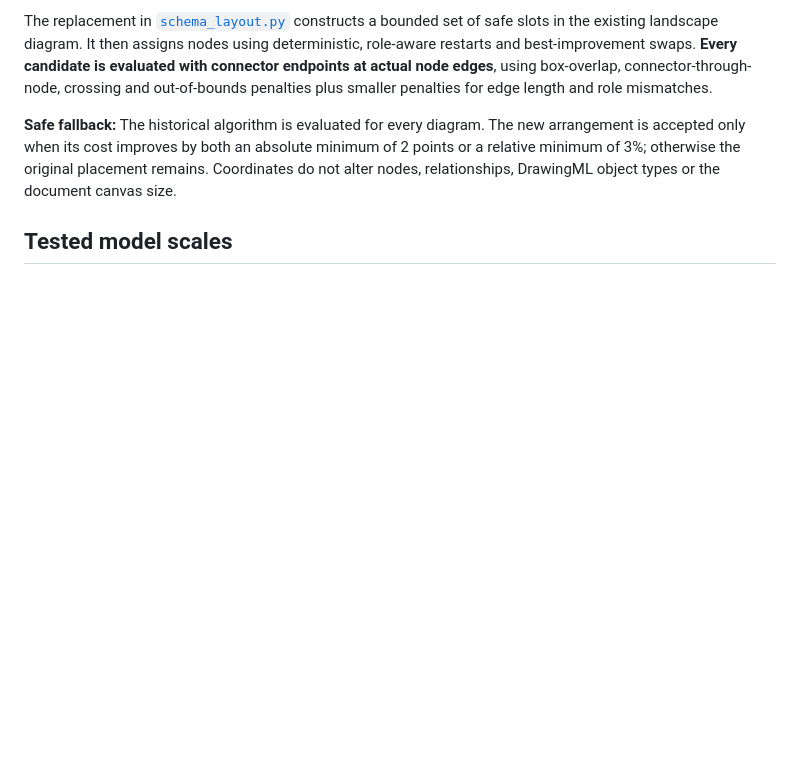
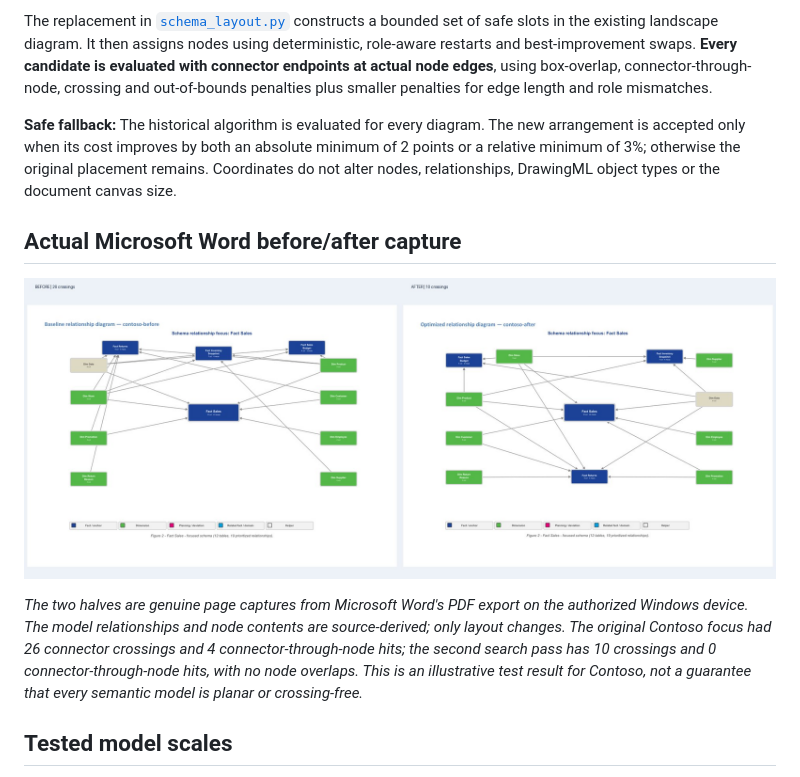
Before and after one commit to analienx/pbidocumenter, a Markdown page: docs/SCHEMA_LAYOUT_QUALITY.md, the part around the change. Rendered like a GitHub page; pictures changed too: docs/images/schema-contoso-word-before-after.jpg (added); blank space fills up the shorter version.

```diff
--- a/docs/SCHEMA_LAYOUT_QUALITY.md
+++ b/docs/SCHEMA_LAYOUT_QUALITY.md
@@ -9,6 +9,12 @@ The previous placement used an alternating left/right list of dimensions, top/bo
 The replacement in [`schema_layout.py`](../pbip_documenter/analysis/schema_layout.py) constructs a bounded set of safe slots in the existing landscape diagram. It then assigns nodes using deterministic, role-aware restarts and best-improvement swaps. **Every candidate is evaluated with connector endpoints at actual node edges**, using box-overlap, connector-through-node, crossing and out-of-bounds penalties plus smaller penalties for edge length and role mismatches.
 
 **Safe fallback:** The historical algorithm is evaluated for every diagram. The new arrangement is accepted only when its cost improves by both an absolute minimum of 2 points or a relative minimum of 3%; otherwise the original placement remains. Coordinates do not alter nodes, relationships, DrawingML object types or the document canvas size.
+
+## Actual Microsoft Word before/after capture
+
+[![Real Microsoft Word render of the public Contoso semantic model, original layout compared with crossing-aware positioning](images/schema-contoso-word-before-after.jpg)](images/schema-contoso-word-before-after.jpg)
+
+*The two halves are genuine page captures from Microsoft Word's PDF export on the authorized Windows device. The model relationships and node contents are source-derived; only layout changes. The original Contoso focus had 26 connector crossings and 4 connector-through-node hits; the second search pass has 10 crossings and 0 connector-through-node hits, with no node overlaps. This is an illustrative test result for Contoso, not a guarantee that every semantic model is planar or crossing-free.*
 
 ## Tested model scales
 
```
Also changed, not shown: README.md (+2 -0 lines), docs/EXAMPLES.md (+2 -0 lines), 3 other files.
